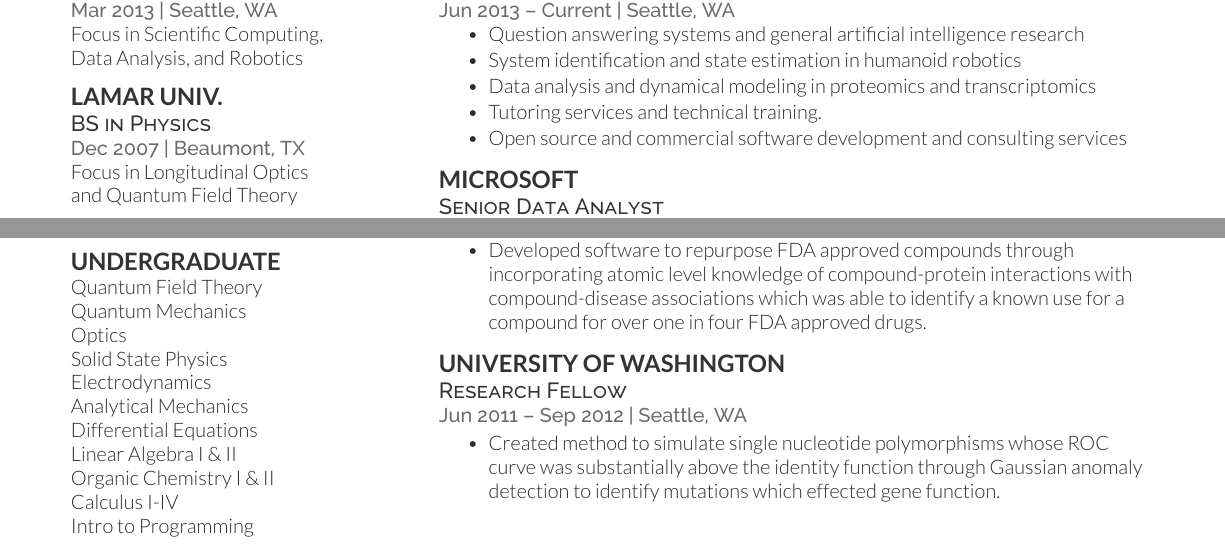
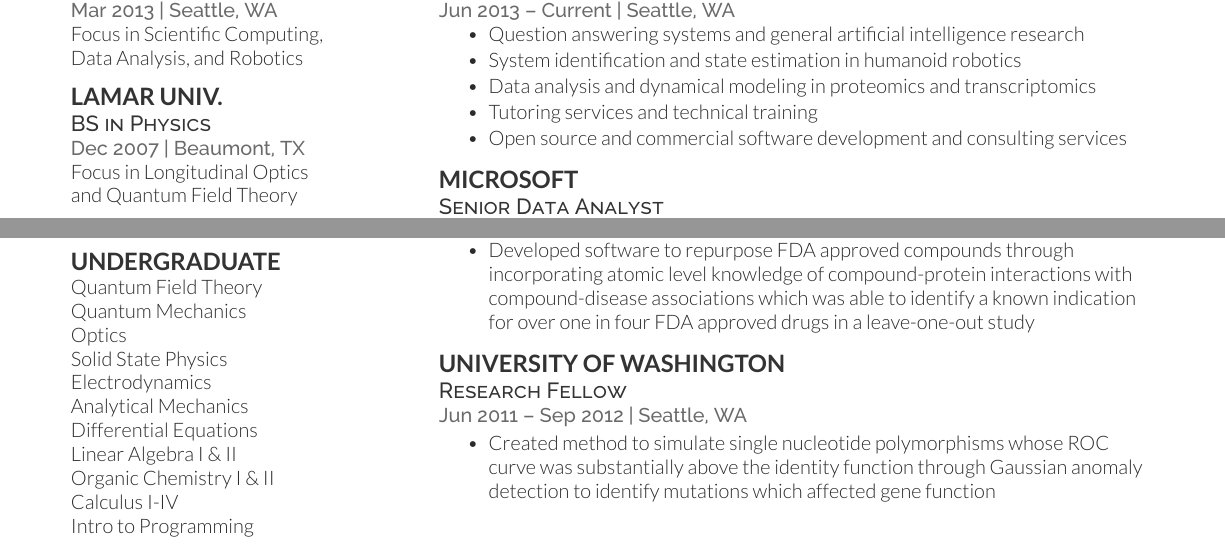
Before and after one commit to odellus/resume, a LaTeX CV (thomas-wood-resume.tex): two parts of the page, joined at a grey line, cut so that both start at the same text. Compiled offline with XeLaTeX.

Commit message:
:lipstick:

```diff
--- a/thomas-wood-resume.tex
+++ b/thomas-wood-resume.tex
@@ -201,7 +201,7 @@ Python ({\it expert}) \\  Matlab ({\it expert}) \\R ({\it proficient})\\  Lua ({
 
 \location{May 2013 – Jun 2013 | Seattle, WA}
 \begin{tightitemize}
-\item Developed software to repurpose FDA approved compounds through incorporating atomic level knowledge of compound-protein interactions with compound-disease associations  which was able to identify a known use for a compound for over one in four FDA approved drugs.
+\item Developed software to repurpose FDA approved compounds through incorporating atomic level knowledge of compound-protein interactions with compound-disease associations  which was able to identify a known indication for over one in four FDA approved drugs in a leave-one-out study
 %\item Created a backbone.js-like framework for the Captions editor.
 %\item All code was reviewed, perfected, and pushed to production.
 \end{tightitemize}
@@ -215,7 +215,7 @@ Python ({\it expert}) \\  Matlab ({\it expert}) \\R ({\it proficient})\\  Lua ({
 
 \location{Jun 2011 – Sep 2012 | Seattle, WA}
 \begin{tightitemize}
-\item Created method to simulate single nucleotide polymorphisms whose ROC curve was substantially above the identity function through Gaussian anomaly detection to identify mutations which effected gene function.
+\item Created method to simulate single nucleotide polymorphisms whose ROC curve was substantially above the identity function through Gaussian anomaly detection to identify mutations which affected gene function
 %\item Full enrollment in graduate courses in Applied Mathematics in addition to full time work writing and rigorously benchmarking software for macromolecular docking and protein design.
 \end{tightitemize}
 
```
Also changed, not shown: thomas-wood-resume.tex (2 more changed lines).
